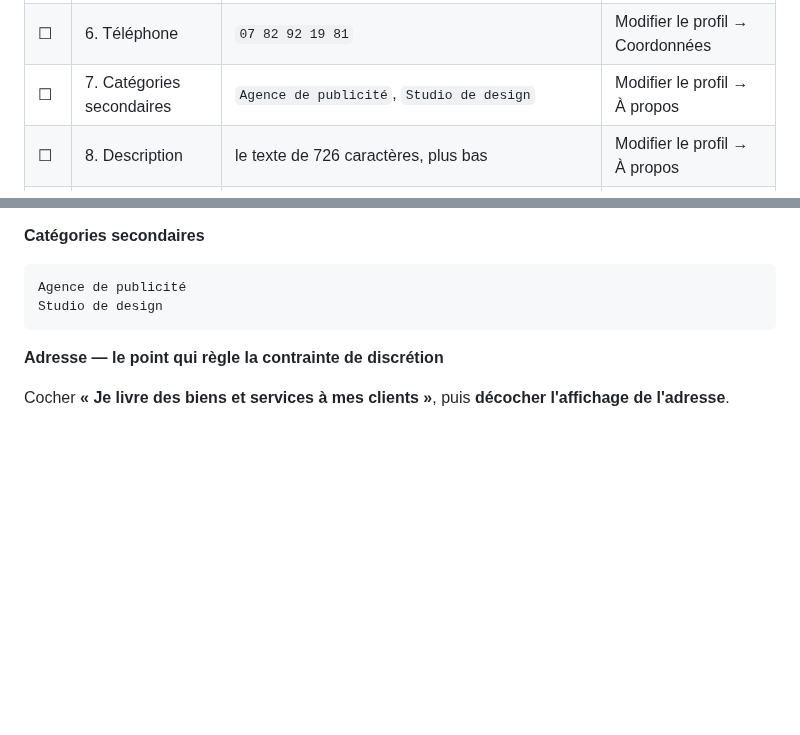
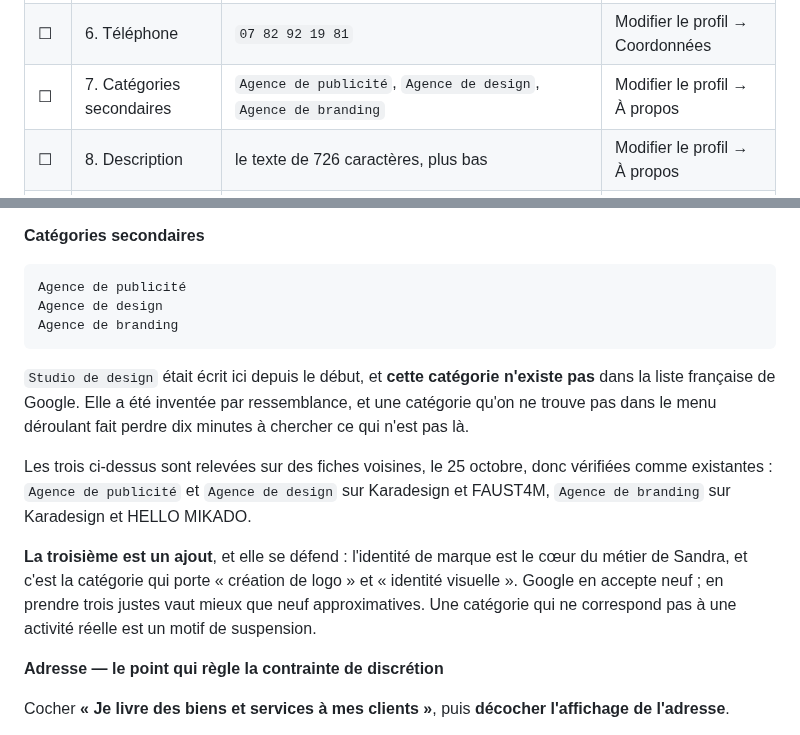
Before and after one commit to rezofabrik-hub/Grafycom, a Markdown page: outils/FICHE-GOOGLE.md, 2 parts joined by grey strips. Rendered like a GitHub page; blank space fills up the shorter version.

Commit message:
« Studio de design » n'existe pas chez Google, et deux autres à la place
La liste à cocher de la fiche demandait `Agence de publicité` et
`Studio de design` en catégories secondaires. La première existe. La
seconde a été inventée par ressemblance : elle n'est pas dans la liste
française de Google, et personne ne s'en serait aperçu avant d'ouvrir
le menu déroulant et de chercher ce qui n'y est pas.

À la place, trois catégories relevées le 25 octobre sur des fiches
voisines, donc vérifiées comme existantes : `Agence de publicité` et
`Agence de design` (Karadesign, FAUST4M), `Agence de branding`
(Karadesign, HELLO MIKADO).

La troisième est un ajout. L'identité de marque est le cœur du métier
de Sandra, et c'est cette catégorie qui porte « création de logo » et
« identité visuelle ». Google en accepte neuf ; trois justes valent
mieux que neuf approximatives, et une catégorie sans activité réelle
derrière est un motif de suspension.

Le document dit maintenant pourquoi, parce qu'une valeur qu'on corrige
sans dire d'où venait la fausse se refait inventer un jour.

32 contrôles passés, 0 écart.

Co-Authored-By: Claude Opus 5 <noreply@anthropic.com>
Claude-Session: https://claude.ai/code/session_01XBhbARDiDe5YfvA1zBsb9N

````diff
--- a/outils/FICHE-GOOGLE.md
+++ b/outils/FICHE-GOOGLE.md
@@ -114,7 +114,7 @@ où personne n'est clairement propriétaire.
 | ☐ | 4. Zones desservies | `Pyrénées-Orientales`, `Fitou`, `Leucate` | Modifier le profil → Localisation |
 | ☐ | 5. Site web | `https://grafycom.fr/` | Modifier le profil → Coordonnées |
 | ☐ | 6. Téléphone | `07 82 92 19 81` | Modifier le profil → Coordonnées |
-| ☐ | 7. Catégories secondaires | `Agence de publicité`, `Studio de design` | Modifier le profil → À propos |
+| ☐ | 7. Catégories secondaires | `Agence de publicité`, `Agence de design`, `Agence de branding` | Modifier le profil → À propos |
 | ☐ | 8. Description | le texte de 726 caractères, plus bas | Modifier le profil → À propos |
 | ☐ | 9. Services | les neuf, un par un, plus bas | Modifier le profil → Services |
 | ☐ | 10. Horaires | **les vrais** — personne ne peut les mettre à la place de Sandra | Modifier le profil → Horaires |
@@ -155,8 +155,26 @@ seul, le plus juste. Tout le reste de la fiche compte moins que celui-là.
 
 ```
 Agence de publicité
-Studio de design
+Agence de design
+Agence de branding
 ```
+
+`Studio de design` était écrit ici depuis le début, et **cette
+catégorie n'existe pas** dans la liste française de Google. Elle a été
+inventée par ressemblance, et une catégorie qu'on ne trouve pas dans le
+menu déroulant fait perdre dix minutes à chercher ce qui n'est pas là.
+
+Les trois ci-dessus sont relevées sur des fiches voisines, le
+25 octobre, donc vérifiées comme existantes : `Agence de publicité` et
+`Agence de design` sur Karadesign et FAUST4M, `Agence de branding` sur
+Karadesign et HELLO MIKADO.
+
+**La troisième est un ajout**, et elle se défend : l'identité de marque
+est le cœur du métier de Sandra, et c'est la catégorie qui porte
+« création de logo » et « identité visuelle ». Google en accepte neuf ;
+en prendre trois justes vaut mieux que neuf approximatives. Une
+catégorie qui ne correspond pas à une activité réelle est un motif de
+suspension.
 
 **Adresse — le point qui règle la contrainte de discrétion**
 
````
